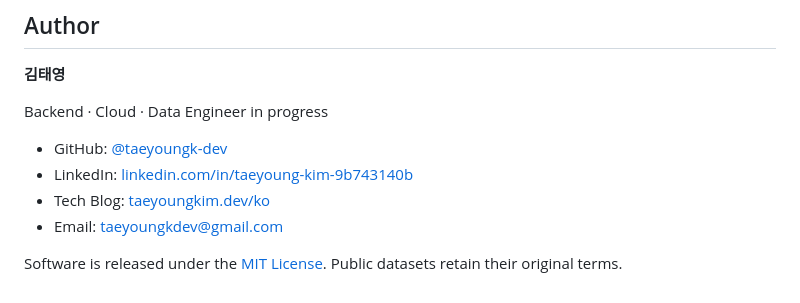
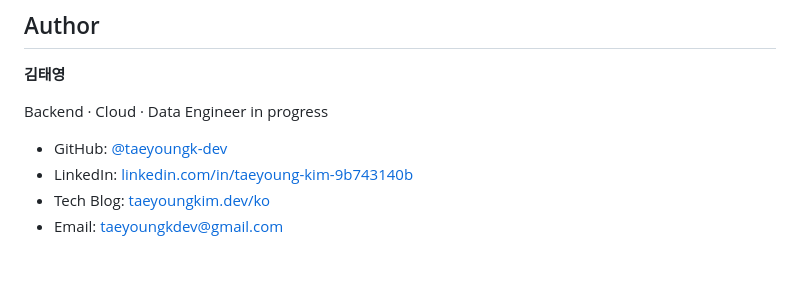
Before and after one commit to taeyoungk-dev/data_analysis, a Markdown page: README.md, the part around the change. Rendered like a GitHub page; blank space fills up the shorter version.

Commit message:
Remove license information from README
Removed license information from the README.

```diff
--- a/README.md
+++ b/README.md
@@ -301,5 +301,3 @@ Backend · Cloud · Data Engineer in progress
 - LinkedIn: [linkedin.com/in/taeyoung-kim-9b743140b](https://www.linkedin.com/in/taeyoung-kim-9b743140b/)
 - Tech Blog: [taeyoungkim.dev/ko](https://www.taeyoungkim.dev/ko)
 - Email: [taeyoungkdev@gmail.com](mailto:taeyoungkdev@gmail.com)
-
-Software is released under the [MIT License](LICENSE). Public datasets retain their original terms.
```
